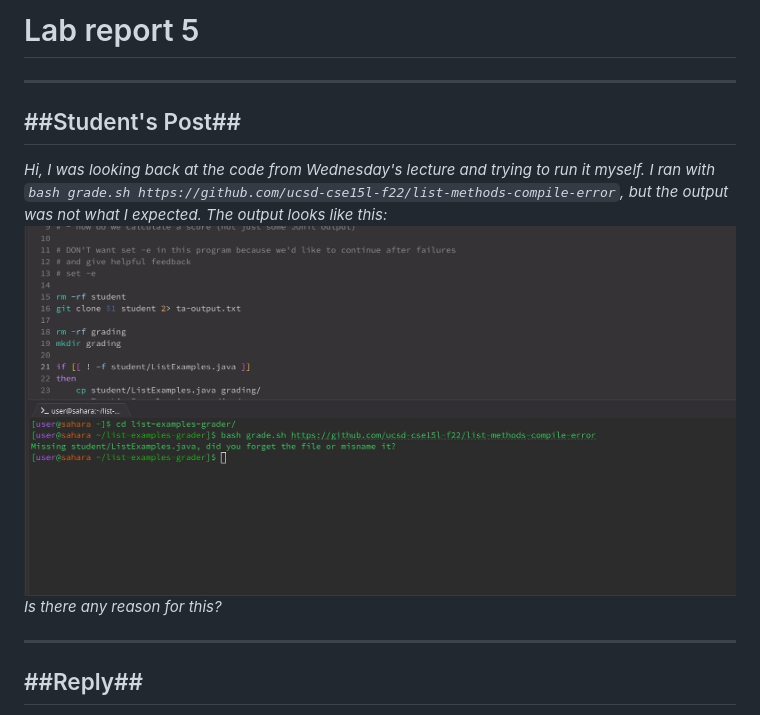
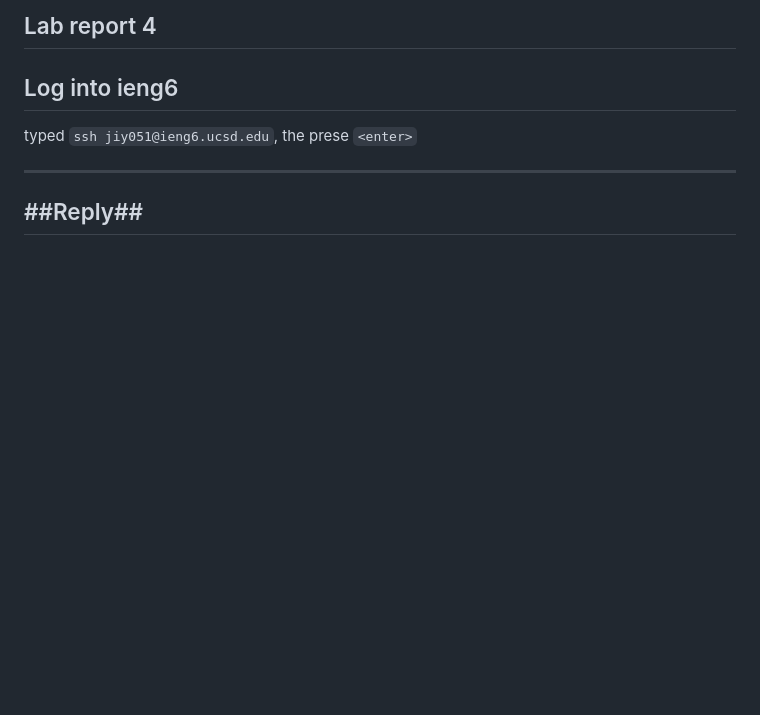
Before and after one commit to yjr927/cse15l-lab-reports, a Markdown page: index.md, the part around the change. GitHub-like rendering; blank space fills up the shorter version.

```diff
--- a/index.md
+++ b/index.md
@@ -1,12 +1,9 @@
-# Lab report 5
+Lab report 4
 ---
-##Student's Post##
+Log into ieng6
 ---
-*Hi, I was looking back at the code from Wednesday's lecture and trying to
-run it myself. I ran with `bash grade.sh https://github.com/ucsd-cse15l-f22/list-methods-compile-error`,
-but the output was not what I expected. The output looks like this:*
-![image](00.jpg)
-*Is there any reason for this?*
+typed `ssh jiy051@ieng6.ucsd.edu`, the prese `<enter>`
+
 
 
 
```
